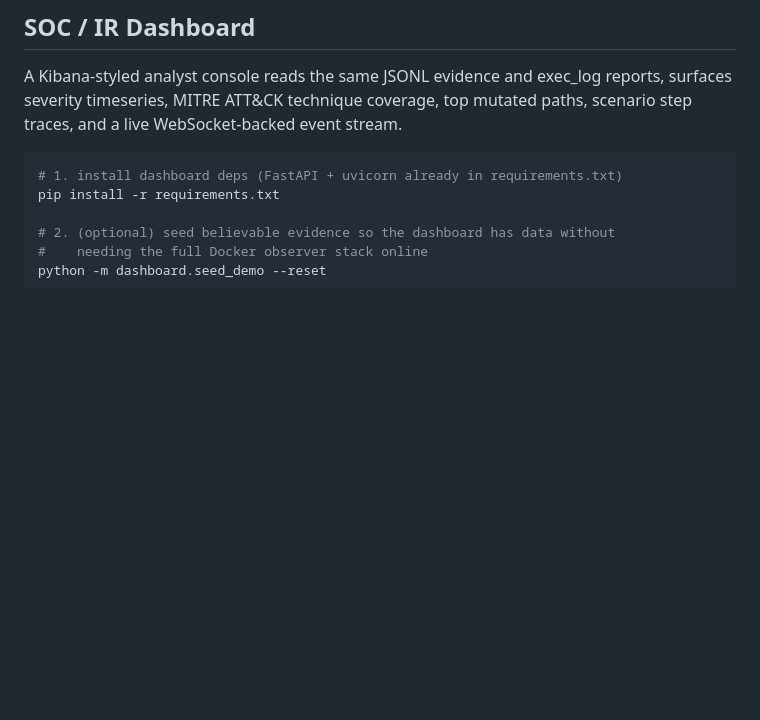
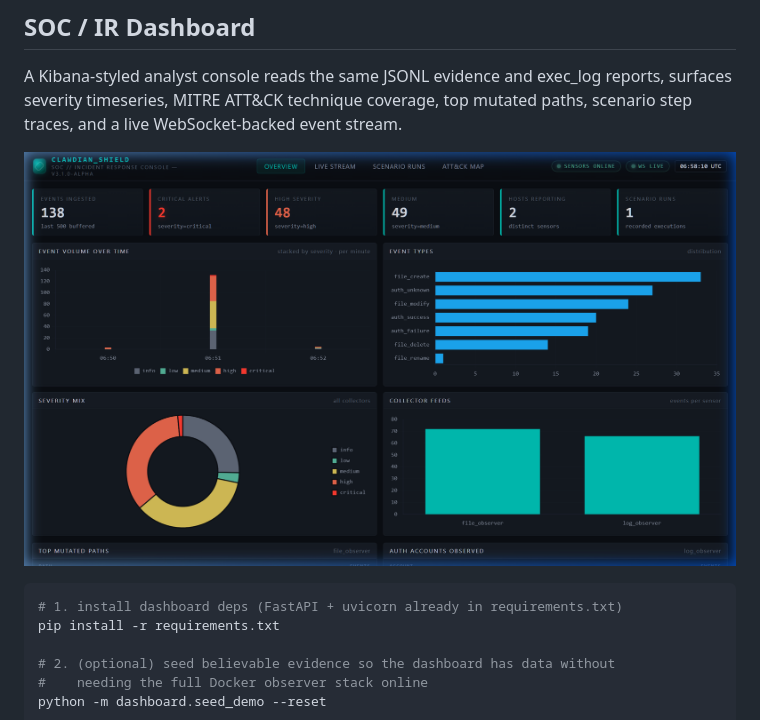
Before and after one commit to DadOpsMateoMaddox/clawdianshield, a Markdown page: README.md, the part around the change. Rendered like a GitHub page; pictures changed too: claudianShield/docs/dashboard-screenshot.png (added); blank space fills up the shorter version.

Commit message:
docs: Add live dashboard screenshot to SOC/IR Dashboard section

````diff
--- a/README.md
+++ b/README.md
@@ -178,6 +178,8 @@ A Kibana-styled analyst console reads the same JSONL evidence and exec_log
 reports, surfaces severity timeseries, MITRE ATT&CK technique coverage, top
 mutated paths, scenario step traces, and a live WebSocket-backed event stream.
 
+![ClawdianShield SOC Console - Overview showing 138 ingested events, severity timeseries, event type distribution, collector feeds, and top mutated paths](claudianShield/docs/dashboard-screenshot.png)
+
 ```bash
 # 1. install dashboard deps (FastAPI + uvicorn already in requirements.txt)
 pip install -r requirements.txt
````
Also changed, not shown: claudianShield/README.md (+2 -0 lines).
